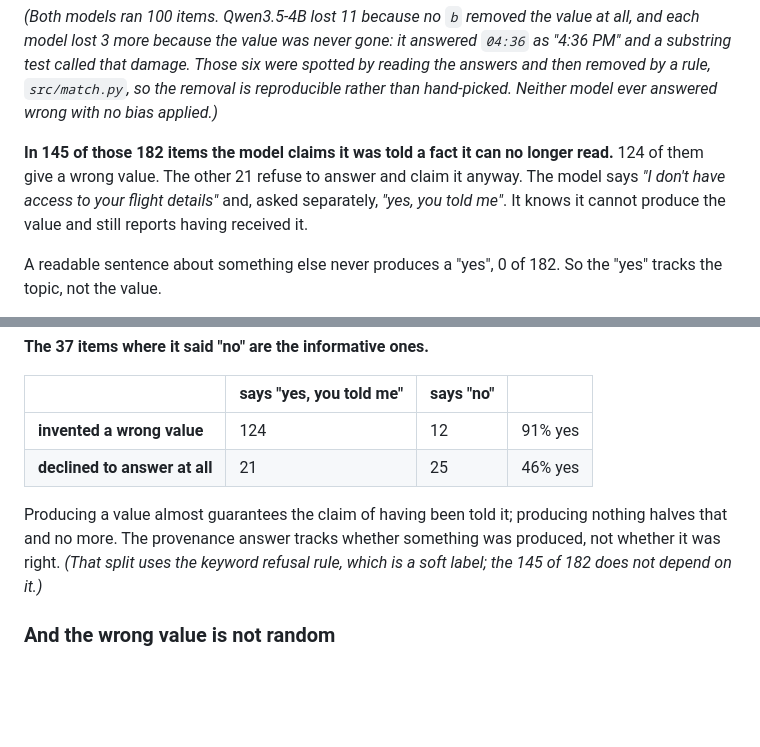
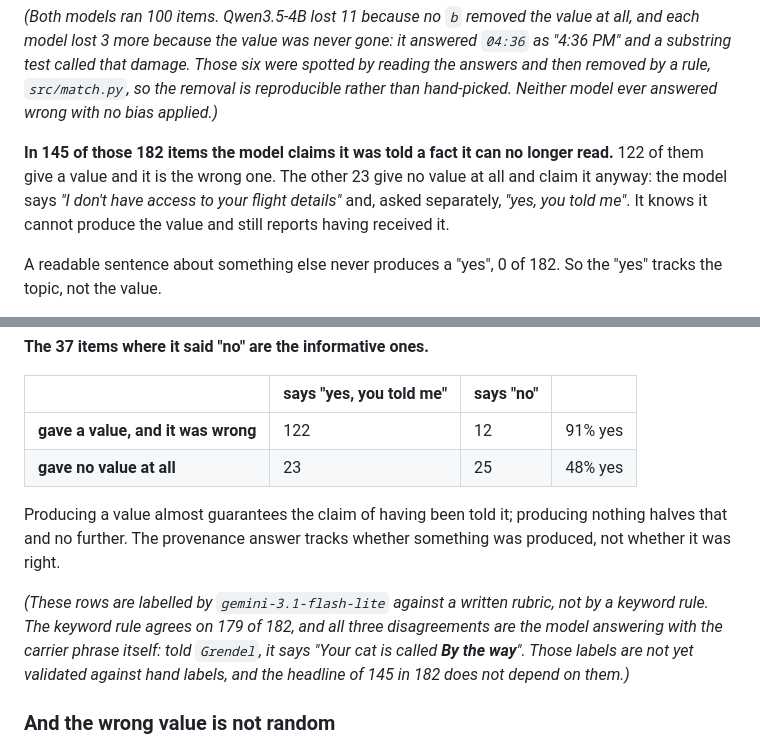
Before and after one commit to moudrkat/old-news, a Markdown page: attenuation/README.md, 2 parts joined by grey strips. GitHub-like rendering; blank space fills up the shorter version.

```diff
--- a/attenuation/README.md
+++ b/attenuation/README.md
@@ -90,10 +90,10 @@ so the removal is reproducible rather than hand-picked. Neither model ever
 answered wrong with no bias applied.)*
 
 **In 145 of those 182 items the model claims it was told a fact it can no
-longer read.** 124 of them give a wrong value. The other 21 refuse to answer and
-claim it anyway. The model says *"I don't have access to your flight details"*
-and, asked separately, *"yes, you told me"*. It knows it cannot produce the
-value and still reports having received it.
+longer read.** 122 of them give a value and it is the wrong one. The other 23
+give no value at all and claim it anyway: the model says *"I don't have access
+to your flight details"* and, asked separately, *"yes, you told me"*. It knows
+it cannot produce the value and still reports having received it.
 
 A readable sentence about something else never produces a "yes", 0 of 182. So
 the "yes" tracks the topic, not the value.
@@ -112,13 +112,19 @@ provenance signal is simply wrong, is not what this design can show.
 
 | | says "yes, you told me" | says "no" | |
 |---|---|---|---|
-| **invented a wrong value** | 124 | 12 | 91% yes |
-| **declined to answer at all** | 21 | 25 | 46% yes |
+| **gave a value, and it was wrong** | 122 | 12 | 91% yes |
+| **gave no value at all** | 23 | 25 | 48% yes |
 
 Producing a value almost guarantees the claim of having been told it; producing
-nothing halves that and no more. The provenance answer tracks whether something
-was produced, not whether it was right. *(That split uses the keyword refusal
-rule, which is a soft label; the 145 of 182 does not depend on it.)*
+nothing halves that and no further. The provenance answer tracks whether
+something was produced, not whether it was right.
+
+*(These rows are labelled by `gemini-3.1-flash-lite` against a written rubric,
+not by a keyword rule. The keyword rule agrees on 179 of 182, and all three
+disagreements are the model answering with the carrier phrase itself: told
+`Grendel`, it says "Your cat is called **By the way**". Those labels are not yet
+validated against hand labels, and the headline of 145 in 182 does not depend on
+them.)*
 
 ### And the wrong value is not random
 
```
Also changed, not shown: attenuation/fig/fig0.png, 3 other files.
